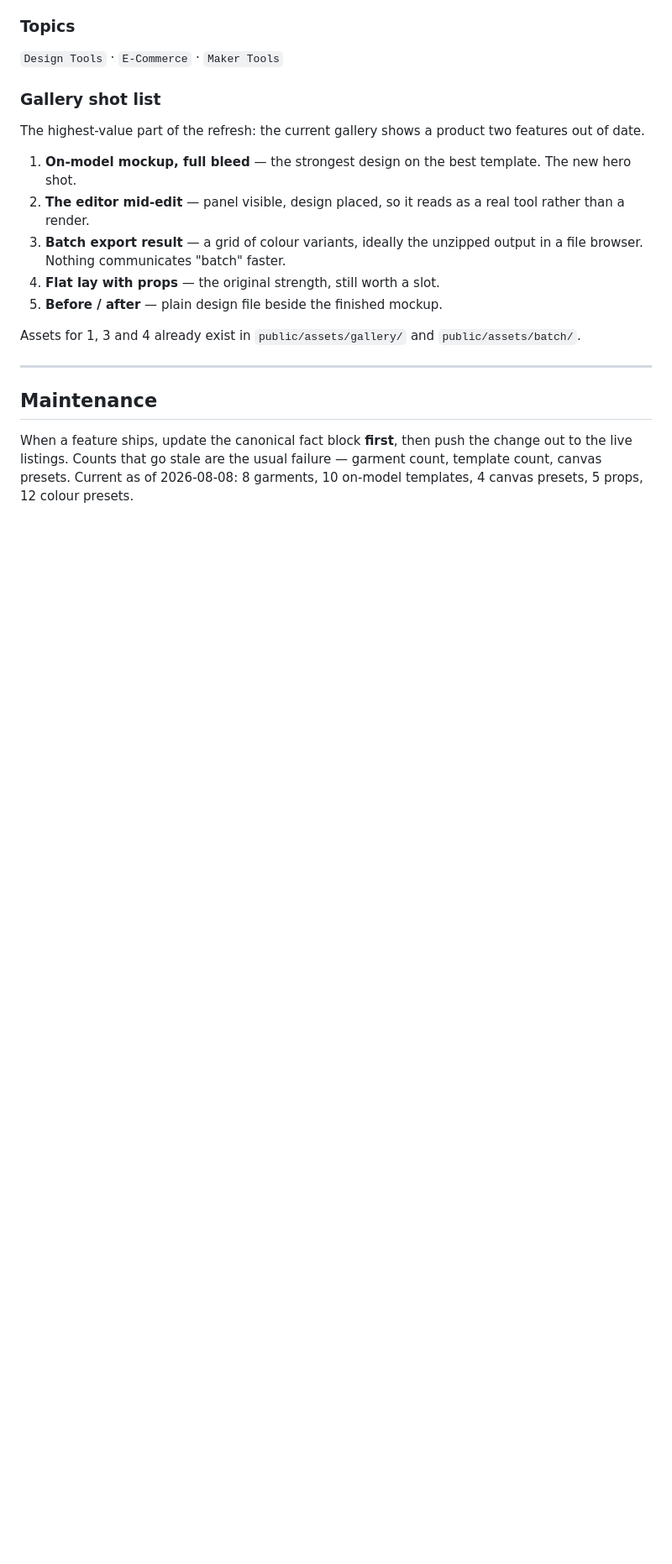
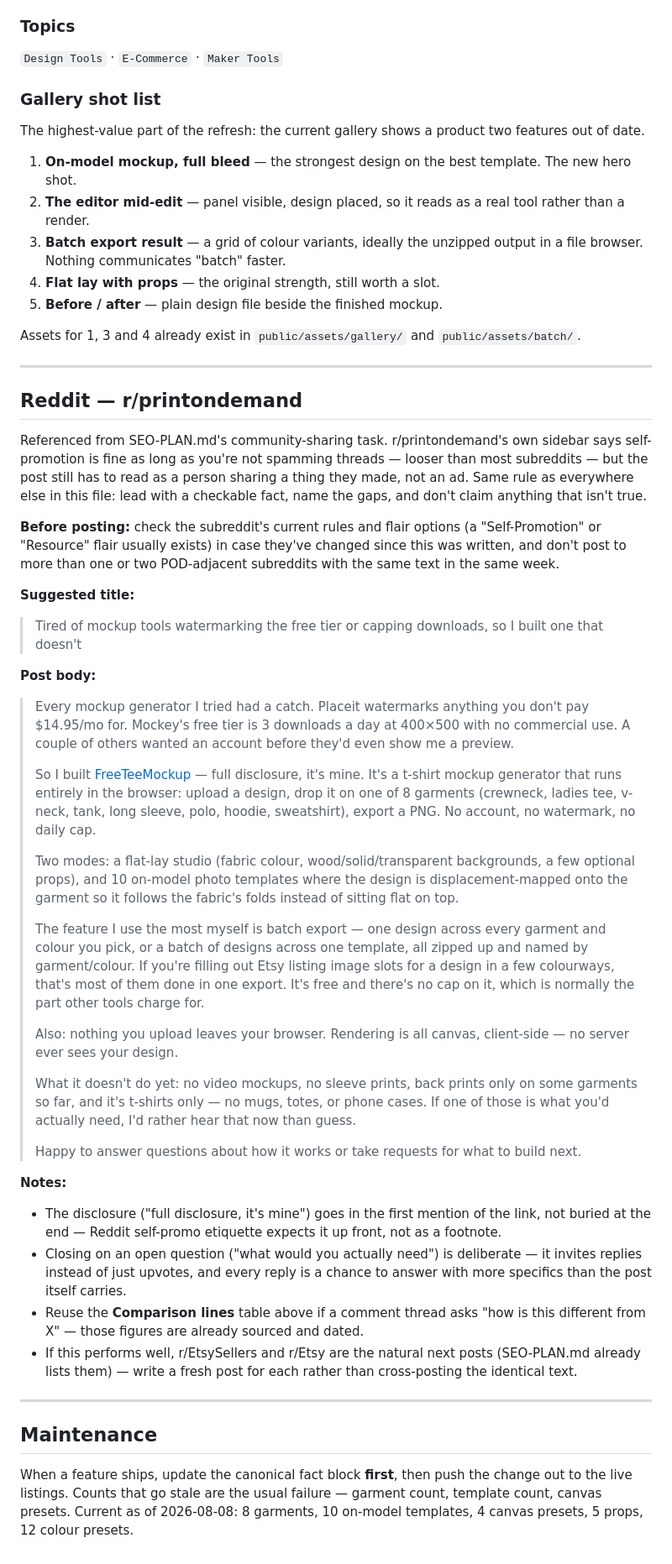
Before and after one commit to patilprem/tshirt-mockup-generator, a Markdown page: LISTING-COPY.md, the part around the change. Shown at 84% size. Drawn GitHub-style; blank space fills up the shorter version.

Commit message:
Draft the r/printondemand Reddit post
No draft existed yet despite the SEO plan calling for one. Adds a
problem-led post (mockup tools that watermark/cap/wall behind
signup, so I built one that doesn't) to LISTING-COPY.md alongside
the other per-channel copy, with maker disclosure up front and the
current feature gaps named honestly, per this file's existing rule
that every claim stays checkable.

```diff
--- a/LISTING-COPY.md
+++ b/LISTING-COPY.md
@@ -222,6 +222,66 @@ Assets for 1, 3 and 4 already exist in `public/assets/gallery/` and `public/asse
 
 ---
 
+## Reddit — r/printondemand
+
+Referenced from SEO-PLAN.md's community-sharing task. r/printondemand's own sidebar says
+self-promotion is fine as long as you're not spamming threads — looser than most subreddits — but
+the post still has to read as a person sharing a thing they made, not an ad. Same rule as
+everywhere else in this file: lead with a checkable fact, name the gaps, and don't claim anything
+that isn't true.
+
+**Before posting:** check the subreddit's current rules and flair options (a "Self-Promotion" or
+"Resource" flair usually exists) in case they've changed since this was written, and don't post to
+more than one or two POD-adjacent subreddits with the same text in the same week.
+
+**Suggested title:**
+
+> Tired of mockup tools watermarking the free tier or capping downloads, so I built one that doesn't
+
+**Post body:**
+
+> Every mockup generator I tried had a catch. Placeit watermarks anything you don't pay $14.95/mo
+> for. Mockey's free tier is 3 downloads a day at 400×500 with no commercial use. A couple of others
+> wanted an account before they'd even show me a preview.
+>
+> So I built [FreeTeeMockup](https://freeteemockup.com) — full disclosure, it's mine. It's a
+> t-shirt mockup generator that runs entirely in the browser: upload a design, drop it on one of 8
+> garments (crewneck, ladies tee, v-neck, tank, long sleeve, polo, hoodie, sweatshirt), export a
+> PNG. No account, no watermark, no daily cap.
+>
+> Two modes: a flat-lay studio (fabric colour, wood/solid/transparent backgrounds, a few optional
+> props), and 10 on-model photo templates where the design is displacement-mapped onto the garment
+> so it follows the fabric's folds instead of sitting flat on top.
+>
+> The feature I use the most myself is batch export — one design across every garment and colour
+> you pick, or a batch of designs across one template, all zipped up and named by garment/colour.
+> If you're filling out Etsy listing image slots for a design in a few colourways, that's most of
+> them done in one export. It's free and there's no cap on it, which is normally the part other
+> tools charge for.
+>
+> Also: nothing you upload leaves your browser. Rendering is all canvas, client-side — no server
+> ever sees your design.
+>
+> What it doesn't do yet: no video mockups, no sleeve prints, back prints only on some garments so
+> far, and it's t-shirts only — no mugs, totes, or phone cases. If one of those is what you'd
+> actually need, I'd rather hear that now than guess.
+>
+> Happy to answer questions about how it works or take requests for what to build next.
+
+**Notes:**
+
+- The disclosure ("full disclosure, it's mine") goes in the first mention of the link, not buried
+  at the end — Reddit self-promo etiquette expects it up front, not as a footnote.
+- Closing on an open question ("what would you actually need") is deliberate — it invites replies
+  instead of just upvotes, and every reply is a chance to answer with more specifics than the post
+  itself carries.
+- Reuse the **Comparison lines** table above if a comment thread asks "how is this different from
+  X" — those figures are already sourced and dated.
+- If this performs well, r/EtsySellers and r/Etsy are the natural next posts (SEO-PLAN.md already
+  lists them) — write a fresh post for each rather than cross-posting the identical text.
+
+---
+
 ## Maintenance
 
 When a feature ships, update the canonical fact block **first**, then push the change out to the
```
Also changed, not shown: SEO-PLAN.md (+1 -1 lines).
